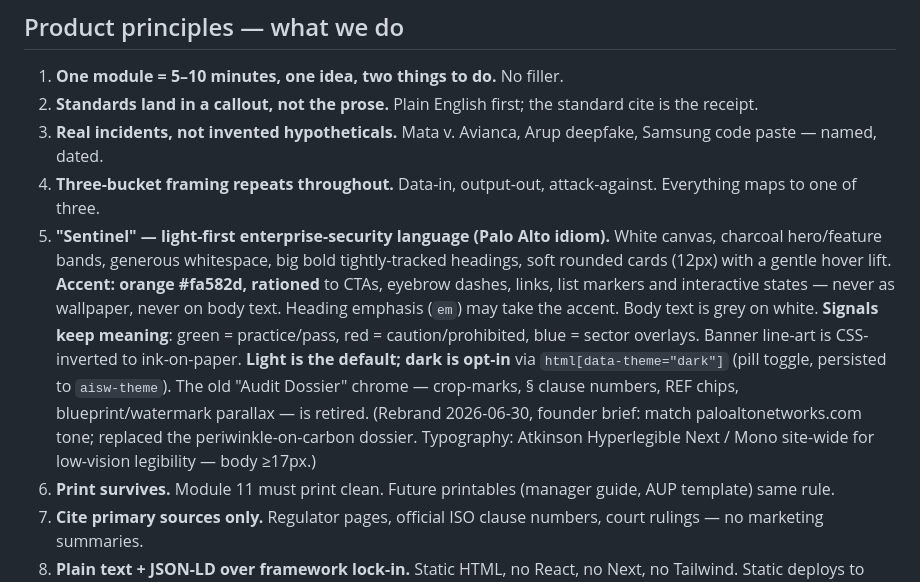
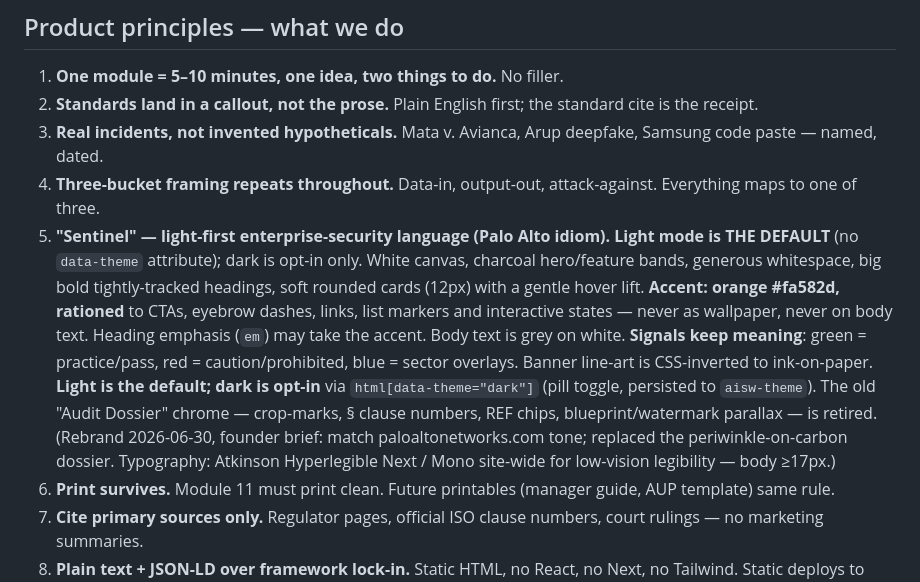
Before and after one commit to Afrhub/ai-safe-at-work, a Markdown page: DOCTRINE.md, the part around the change. GitHub-like rendering.

Commit message:
Doctrine §5: state light mode is the default explicitly
Co-Authored-By: Claude Opus 4.8 <noreply@anthropic.com>

```diff
--- a/DOCTRINE.md
+++ b/DOCTRINE.md
@@ -109,7 +109,7 @@ P3 and P4 only after P1 + P2 monetisation proven.
 2. **Standards land in a callout, not the prose.** Plain English first; the standard cite is the receipt.
 3. **Real incidents, not invented hypotheticals.** Mata v. Avianca, Arup deepfake, Samsung code paste — named, dated.
 4. **Three-bucket framing repeats throughout.** Data-in, output-out, attack-against. Everything maps to one of three.
-5. **"Sentinel" — light-first enterprise-security language (Palo Alto idiom).** White canvas, charcoal hero/feature bands, generous whitespace, big bold tightly-tracked headings, soft rounded cards (12px) with a gentle hover lift. **Accent: orange #fa582d, rationed** to CTAs, eyebrow dashes, links, list markers and interactive states — never as wallpaper, never on body text. Heading emphasis (`em`) may take the accent. Body text is grey on white. **Signals keep meaning**: green = practice/pass, red = caution/prohibited, blue = sector overlays. Banner line-art is CSS-inverted to ink-on-paper. **Light is the default; dark is opt-in** via `html[data-theme="dark"]` (pill toggle, persisted to `aisw-theme`). The old "Audit Dossier" chrome — crop-marks, § clause numbers, REF chips, blueprint/watermark parallax — is retired. (Rebrand 2026-06-30, founder brief: match paloaltonetworks.com tone; replaced the periwinkle-on-carbon dossier. Typography: Atkinson Hyperlegible Next / Mono site-wide for low-vision legibility — body ≥17px.)
+5. **"Sentinel" — light-first enterprise-security language (Palo Alto idiom). Light mode is THE DEFAULT** (no `data-theme` attribute); dark is opt-in only. White canvas, charcoal hero/feature bands, generous whitespace, big bold tightly-tracked headings, soft rounded cards (12px) with a gentle hover lift. **Accent: orange #fa582d, rationed** to CTAs, eyebrow dashes, links, list markers and interactive states — never as wallpaper, never on body text. Heading emphasis (`em`) may take the accent. Body text is grey on white. **Signals keep meaning**: green = practice/pass, red = caution/prohibited, blue = sector overlays. Banner line-art is CSS-inverted to ink-on-paper. **Light is the default; dark is opt-in** via `html[data-theme="dark"]` (pill toggle, persisted to `aisw-theme`). The old "Audit Dossier" chrome — crop-marks, § clause numbers, REF chips, blueprint/watermark parallax — is retired. (Rebrand 2026-06-30, founder brief: match paloaltonetworks.com tone; replaced the periwinkle-on-carbon dossier. Typography: Atkinson Hyperlegible Next / Mono site-wide for low-vision legibility — body ≥17px.)
 6. **Print survives.** Module 11 must print clean. Future printables (manager guide, AUP template) same rule.
 7. **Cite primary sources only.** Regulator pages, official ISO clause numbers, court rulings — no marketing summaries.
 8. **Plain text + JSON-LD over framework lock-in.** Static HTML, no React, no Next, no Tailwind. Static deploys to anything.
```
